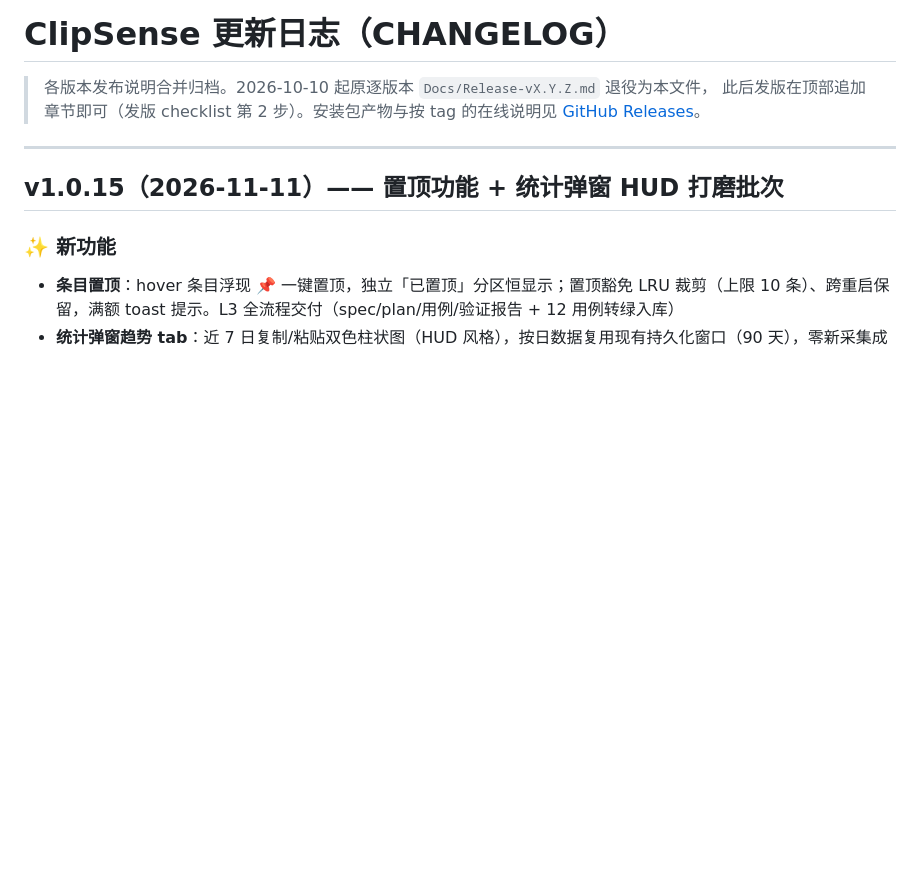
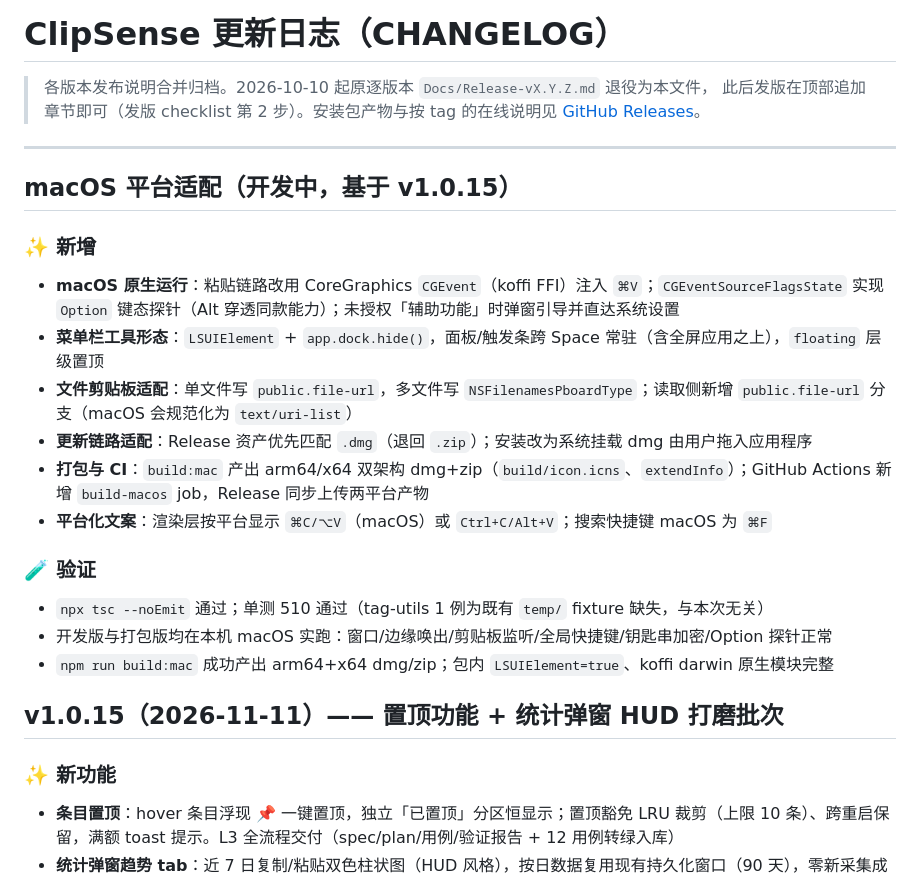
Before and after one commit to holdyounger/ClipSense, a Markdown page: Docs/CHANGELOG.md, the part around the change. GitHub-like rendering; blank space fills up the shorter version.

```diff
--- a/Docs/CHANGELOG.md
+++ b/Docs/CHANGELOG.md
@@ -5,6 +5,24 @@
 > [GitHub Releases](https://github.com/holdyounger/ClipSense/releases)。
 
 ---
+
+## macOS 平台适配（开发中，基于 v1.0.15）
+
+### ✨ 新增
+
+- **macOS 原生运行**：粘贴链路改用 CoreGraphics `CGEvent`（koffi FFI）注入 `⌘V`；`CGEventSourceFlagsState` 实现 `Option` 键态探针（Alt 穿透同款能力）；未授权「辅助功能」时弹窗引导并直达系统设置
+- **菜单栏工具形态**：`LSUIElement` + `app.dock.hide()`，面板/触发条跨 Space 常驻（含全屏应用之上），`floating` 层级置顶
+- **文件剪贴板适配**：单文件写 `public.file-url`，多文件写 `NSFilenamesPboardType`；读取侧新增 `public.file-url` 分支（macOS 会规范化为 `text/uri-list`）
+- **更新链路适配**：Release 资产优先匹配 `.dmg`（退回 `.zip`）；安装改为系统挂载 dmg 由用户拖入应用程序
+- **打包与 CI**：`build:mac` 产出 arm64/x64 双架构 dmg+zip（`build/icon.icns`、`extendInfo`）；GitHub Actions 新增 `build-macos` job，Release 同步上传两平台产物
+- **平台化文案**：渲染层按平台显示 `⌘C/⌥V`（macOS）或 `Ctrl+C/Alt+V`；搜索快捷键 macOS 为 `⌘F`
+
+### 🧪 验证
+
+- `npx tsc --noEmit` 通过；单测 510 通过（tag-utils 1 例为既有 `temp/` fixture 缺失，与本次无关）
+- 开发版与打包版均在本机 macOS 实跑：窗口/边缘唤出/剪贴板监听/全局快捷键/钥匙串加密/Option 探针正常
+- `npm run build:mac` 成功产出 arm64+x64 dmg/zip；包内 `LSUIElement=true`、koffi darwin 原生模块完整
+
 ## v1.0.15（2026-11-11）—— 置顶功能 + 统计弹窗 HUD 打磨批次
 
 ### ✨ 新功能
```
Also changed, not shown: README.md (+22 -4 lines).
